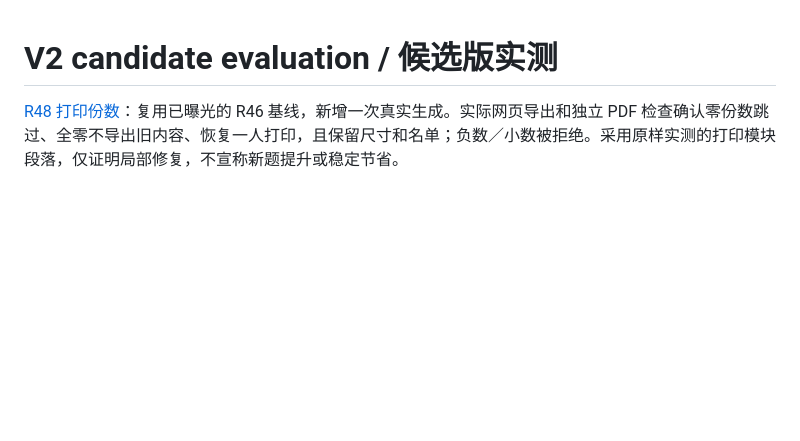
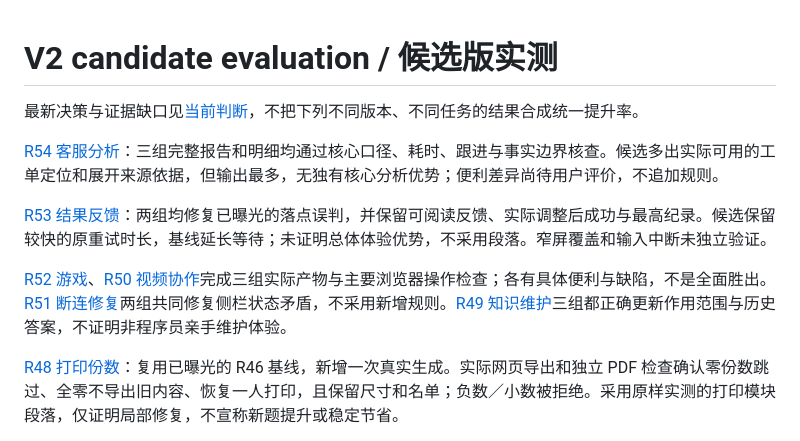
Before and after one commit to dawwnforu/intent-compiler-skill, a Markdown page: docs/v2-results.md, the part around the change. Drawn GitHub-style; blank space fills up the shorter version.

```diff
--- a/docs/v2-results.md
+++ b/docs/v2-results.md
@@ -1,4 +1,12 @@
 # V2 candidate evaluation / 候选版实测
+
+最新决策与证据缺口见[当前判断](v2-decision.md)，不把下列不同版本、不同任务的结果合成统一提升率。
+
+[R54 客服分析](../tests/v2-support-analysis.md)：三组完整报告和明细均通过核心口径、耗时、跟进与事实边界核查。候选多出实际可用的工单定位和展开来源依据，但输出最多，无独有核心分析优势；便利差异尚待用户评价，不追加规则。
+
+[R53 结果反馈](../tests/v2-outcome-feedback.md)：两组均修复已曝光的落点误判，并保留可阅读反馈、实际调整后成功与最高纪录。候选保留较快的原重试时长，基线延长等待；未证明总体体验优势，不采用段落。窄屏覆盖和输入中断未独立验证。
+
+[R52 游戏](../tests/v2-throw-game.md)、[R50 视频协作](../tests/v2-cowatch.md)完成三组实际产物与主要浏览器操作检查；各有具体便利与缺陷，不是全面胜出。[R51 断连修复](../tests/v2-connection-truth.md)两组共同修复侧栏状态矛盾，不采用新增规则。[R49 知识维护](../tests/v2-scoped-knowledge.md)三组都正确更新作用范围与历史答案，不证明非程序员亲手维护体验。
 
 [R48 打印份数](../tests/v2-print-counts.md)：复用已曝光的 R46 基线，新增一次真实生成。实际网页导出和独立 PDF 检查确认零份数跳过、全零不导出旧内容、恢复一人打印，且保留尺寸和名单；负数／小数被拒绝。采用原样实测的打印模块段落，仅证明局部修复，不宣称新题提升或稳定节省。
 
```
Also changed, not shown: docs/v2-decision.md (+17 -1 lines).
